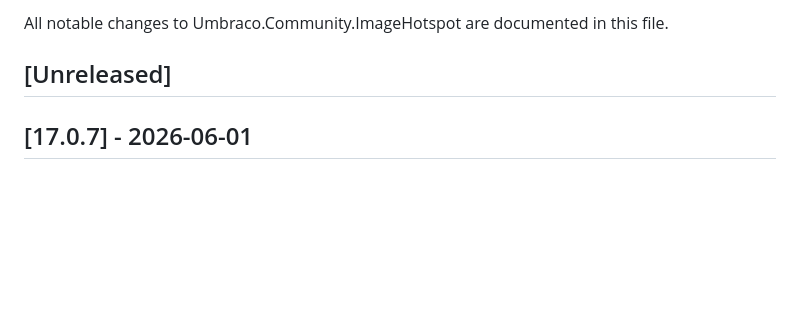
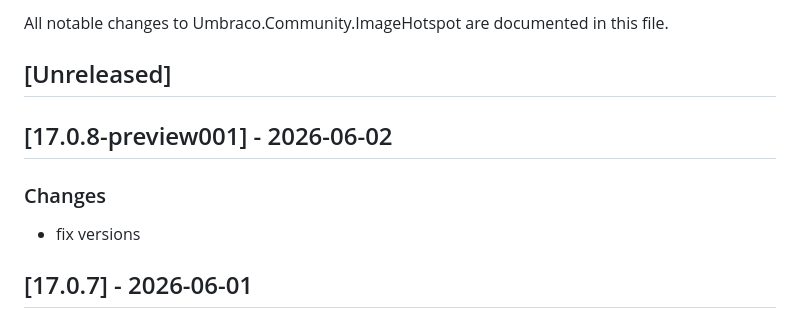
Before and after one commit to skttl/umbraco-image-hotspot, a Markdown page: CHANGELOG.md, the part around the change. Rendered like a GitHub page; blank space fills up the shorter version.

Commit message:
Release 17.0.8-preview001

```diff
--- a/CHANGELOG.md
+++ b/CHANGELOG.md
@@ -4,6 +4,11 @@ All notable changes to Umbraco.Community.ImageHotspot are documented in this fil
 
 
 ## [Unreleased]
+
+## [17.0.8-preview001] - 2026-06-02
+
+### Changes
+- fix versions
 
 ## [17.0.7] - 2026-06-01
 
```
